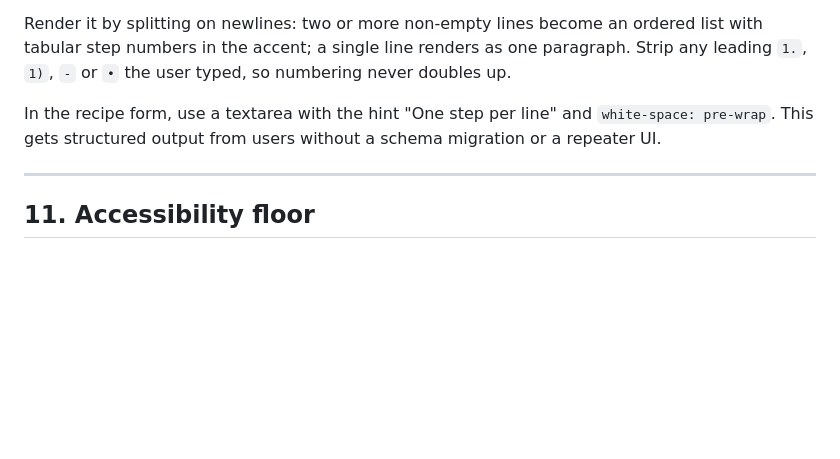
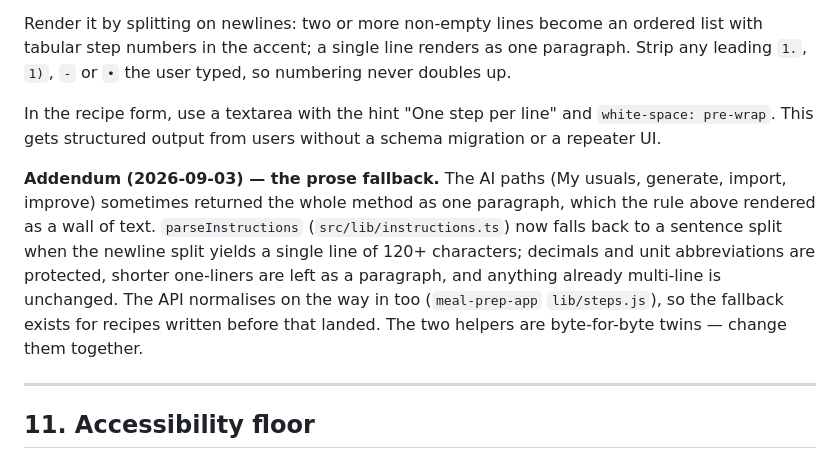
Before and after one commit to sbloxy123/meal-prep-frontend, a Markdown page: design/HANDOFF.md, the part around the change. Drawn GitHub-style; blank space fills up the shorter version.

Commit message:
docs: record the prose fallback in HANDOFF §10
§10 still mandated a newline-only split. A future session reading the spec
would treat the sentence fallback as a deviation rather than the fix it is.

Co-Authored-By: Claude Fable 5.1 <noreply@anthropic.com>
Claude-Session: https://claude.ai/code/session_0193k5NDbQuUur1FuxCWKHC1

```diff
--- a/design/HANDOFF.md
+++ b/design/HANDOFF.md
@@ -224,6 +224,8 @@ Render it by splitting on newlines: two or more non-empty lines become an ordere
 
 In the recipe form, use a textarea with the hint "One step per line" and `white-space: pre-wrap`. This gets structured output from users without a schema migration or a repeater UI.
 
+**Addendum (2026-09-03) — the prose fallback.** The AI paths (My usuals, generate, import, improve) sometimes returned the whole method as one paragraph, which the rule above rendered as a wall of text. `parseInstructions` (`src/lib/instructions.ts`) now falls back to a sentence split when the newline split yields a single line of 120+ characters; decimals and unit abbreviations are protected, shorter one-liners are left as a paragraph, and anything already multi-line is unchanged. The API normalises on the way in too (`meal-prep-app` `lib/steps.js`), so the fallback exists for recipes written before that landed. The two helpers are byte-for-byte twins — change them together.
+
 ---
 
 ## 11. Accessibility floor
```
